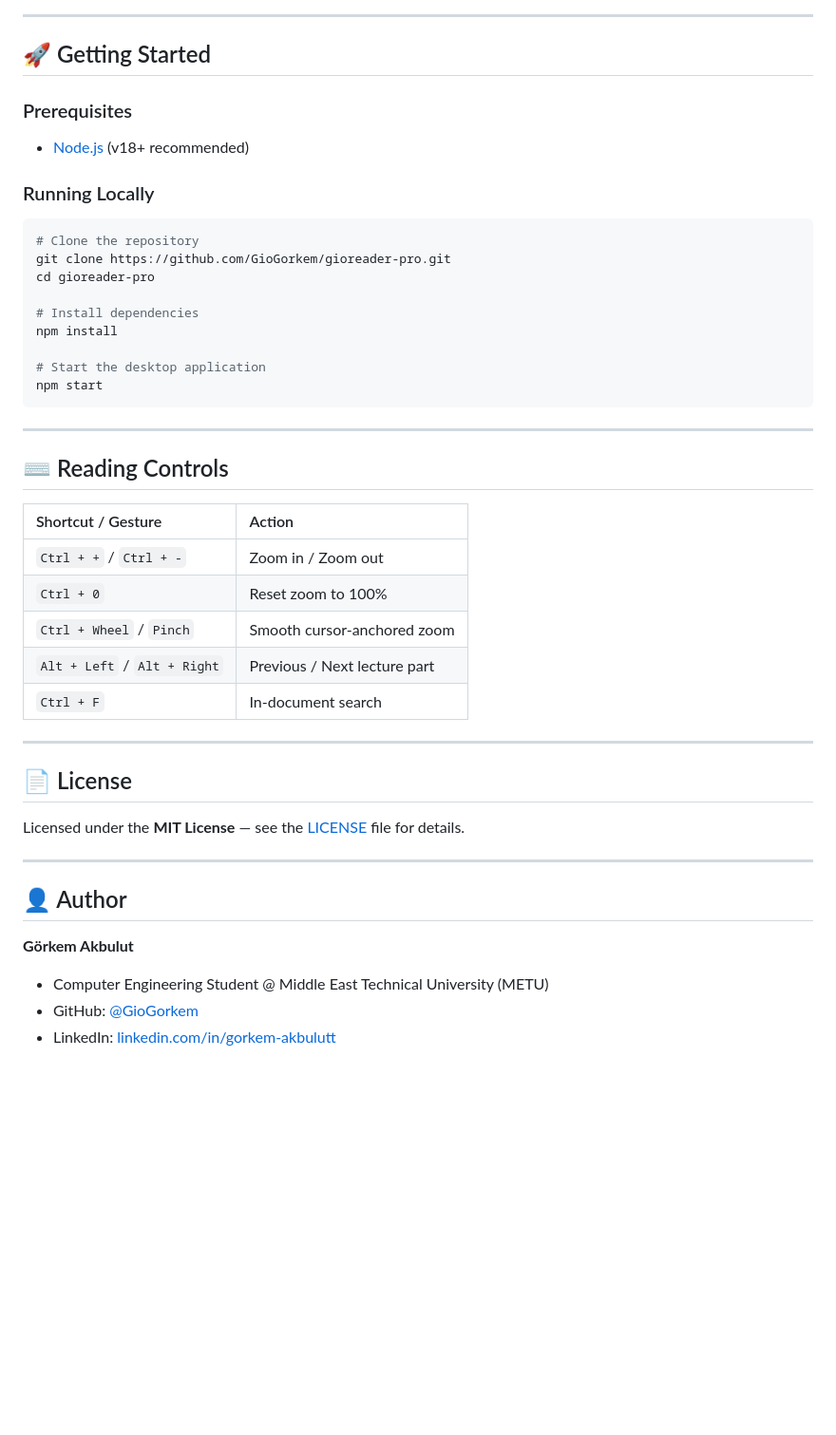
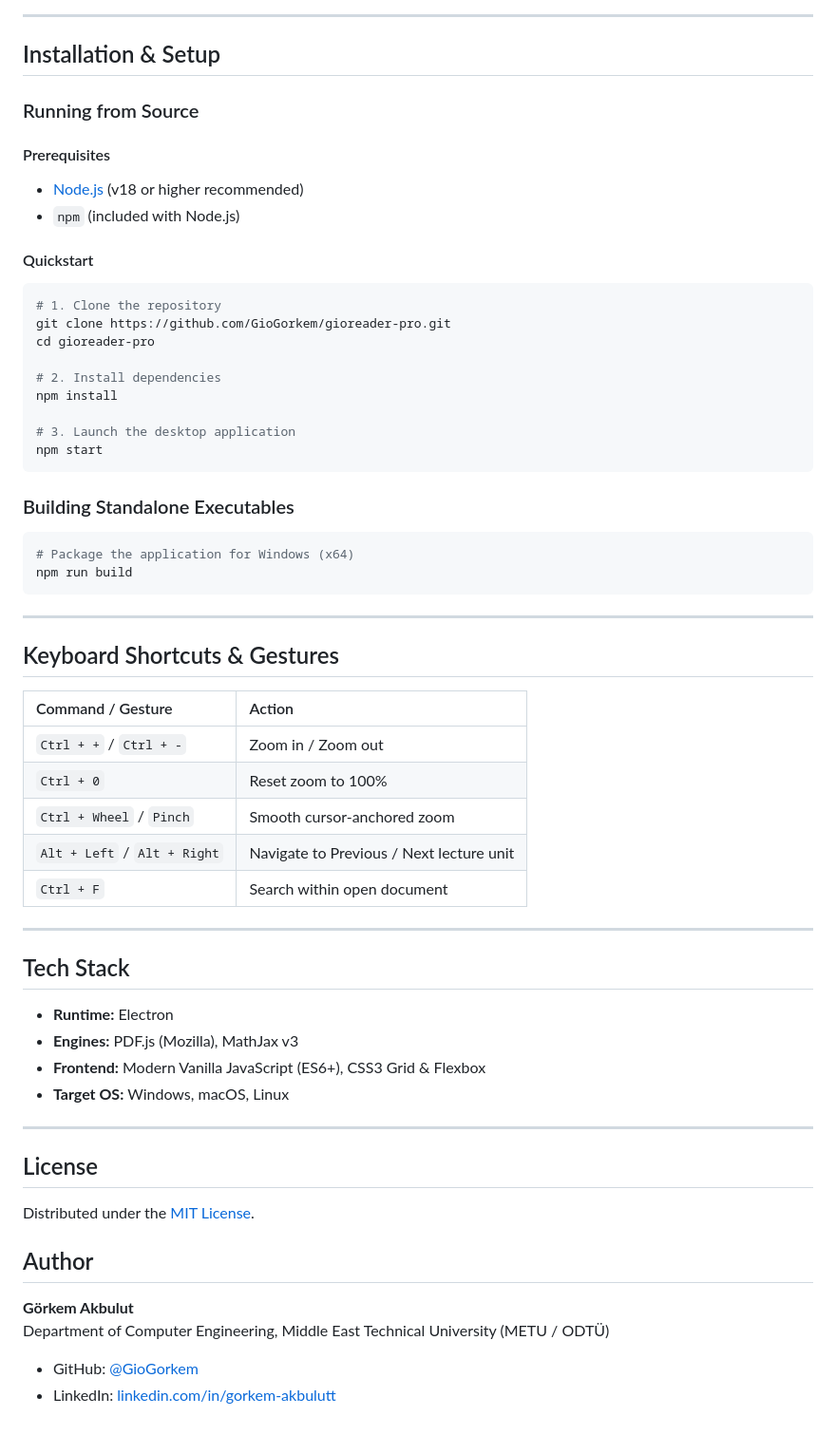
Before and after one commit to GioGorkem/gioreader-pro, a Markdown page: README.md, the part around one of its changes. Shown at 95% size. Drawn GitHub-style; blank space fills up the shorter version.

Commit message:
docs: Professionalize README with architecture, setup instructions and shortcut table

````diff
--- a/README.md
+++ b/README.md
@@ -61,48 +47,60 @@ flowchart TD
 
 ---
 
-## 🚀 Getting Started
+## Installation & Setup
 
-### Prerequisites
-* [Node.js](https://nodejs.org/) (v18+ recommended)
+### Running from Source
 
-### Running Locally
+#### Prerequisites
+* [Node.js](https://nodejs.org/) (v18 or higher recommended)
+* `npm` (included with Node.js)
 
+#### Quickstart
 ```bash
-# Clone the repository
+# 1. Clone the repository
 git clone https://github.com/GioGorkem/gioreader-pro.git
 cd gioreader-pro
 
-# Install dependencies
+# 2. Install dependencies
 npm install
 
-# Start the desktop application
+# 3. Launch the desktop application
 npm start
+```
+
+### Building Standalone Executables
+```bash
+# Package the application for Windows (x64)
+npm run build
 ```
 
 ---
 
-## ⌨️ Reading Controls
+## Keyboard Shortcuts & Gestures
 
-| Shortcut / Gesture | Action |
+| Command / Gesture | Action |
 | :--- | :--- |
 | `Ctrl + +` / `Ctrl + -` | Zoom in / Zoom out |
 | `Ctrl + 0` | Reset zoom to 100% |
 | `Ctrl + Wheel` / `Pinch` | Smooth cursor-anchored zoom |
-| `Alt + Left` / `Alt + Right` | Previous / Next lecture part |
-| `Ctrl + F` | In-document search |
+| `Alt + Left` / `Alt + Right` | Navigate to Previous / Next lecture unit |
+| `Ctrl + F` | Search within open document |
 
 ---
 
-## 📄 License
-
-Licensed under the **MIT License** — see the [LICENSE](LICENSE) file for details.
+## Tech Stack
+* **Runtime:** Electron
+* **Engines:** PDF.js (Mozilla), MathJax v3
+* **Frontend:** Modern Vanilla JavaScript (ES6+), CSS3 Grid & Flexbox
+* **Target OS:** Windows, macOS, Linux
 
 ---
 
-## 👤 Author
+## License
+Distributed under the [MIT License](LICENSE).
 
+## Author
 **Görkem Akbulut**
-* Computer Engineering Student @ Middle East Technical University (METU)
+Department of Computer Engineering, Middle East Technical University (METU / ODTÜ)
 * GitHub: [@GioGorkem](https://github.com/GioGorkem)
 * LinkedIn: [linkedin.com/in/gorkem-akbulutt](https://www.linkedin.com/in/gorkem-akbulutt)
````
Also changed, not shown: other parts of README.md (+26 -40 lines).
